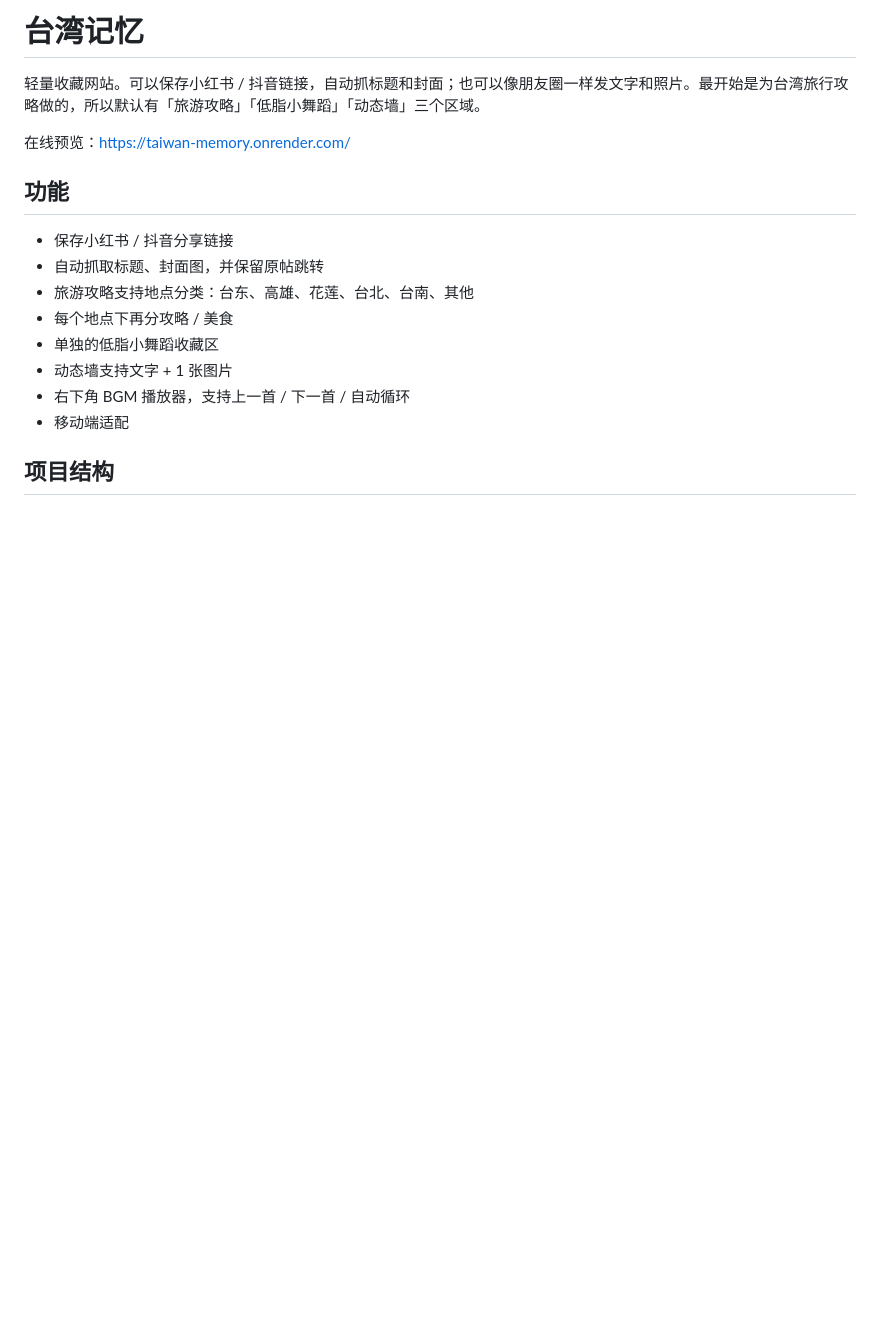
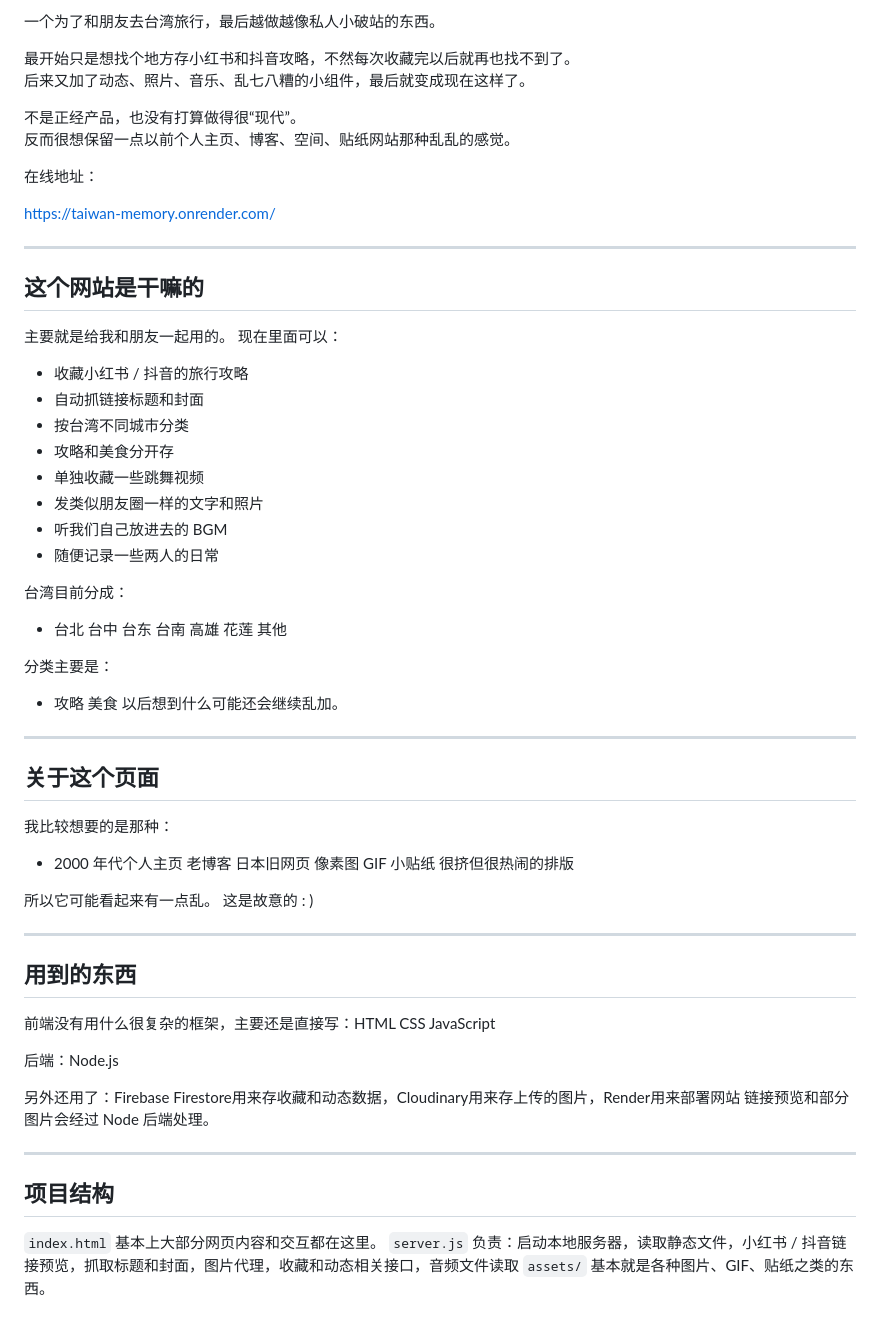
Before and after one commit to jia050904/taiwan_memory, a Markdown page: README.md, the part around one of its changes. Drawn GitHub-style; blank space fills up the shorter version.

```diff
--- a/README.md
+++ b/README.md
@@ -1,19 +1,58 @@
-# 台湾记忆
+一个为了和朋友去台湾旅行，最后越做越像私人小破站的东西。
 
-轻量收藏网站。可以保存小红书 / 抖音链接，自动抓标题和封面；也可以像朋友圈一样发文字和照片。最开始是为台湾旅行攻略做的，所以默认有「旅游攻略」「低脂小舞蹈」「动态墙」三个区域。
+最开始只是想找个地方存小红书和抖音攻略，不然每次收藏完以后就再也找不到了。
+后来又加了动态、照片、音乐、乱七八糟的小组件，最后就变成现在这样了。
 
-在线预览：<https://taiwan-memory.onrender.com/>
+不是正经产品，也没有打算做得很“现代”。
+反而很想保留一点以前个人主页、博客、空间、贴纸网站那种乱乱的感觉。
 
-## 功能
+在线地址：
 
-- 保存小红书 / 抖音分享链接
-- 自动抓取标题、封面图，并保留原帖跳转
-- 旅游攻略支持地点分类：台东、高雄、花莲、台北、台南、其他
-- 每个地点下再分攻略 / 美食
-- 单独的低脂小舞蹈收藏区
-- 动态墙支持文字 + 1 张图片
-- 右下角 BGM 播放器，支持上一首 / 下一首 / 自动循环
-- 移动端适配
+https://taiwan-memory.onrender.com/
 
+---
+## 这个网站是干嘛的
+
+主要就是给我和朋友一起用的。
+现在里面可以：
+
+- 收藏小红书 / 抖音的旅行攻略
+- 自动抓链接标题和封面
+- 按台湾不同城市分类
+- 攻略和美食分开存
+- 单独收藏一些跳舞视频
+- 发类似朋友圈一样的文字和照片
+- 听我们自己放进去的 BGM
+- 随便记录一些两人的日常
+
+台湾目前分成：
+- 台北 台中 台东 台南 高雄 花莲 其他
+
+分类主要是：
+- 攻略 美食
+以后想到什么可能还会继续乱加。
+
+---
+## 关于这个页面
+
+我比较想要的是那种：
+- 2000 年代个人主页 老博客 日本旧网页 像素图 GIF 小贴纸 很挤但很热闹的排版
+
+所以它可能看起来有一点乱。 这是故意的 : )
+
+---
+## 用到的东西
+
+前端没有用什么很复杂的框架，主要还是直接写：HTML CSS JavaScript
+
+后端：Node.js
+
+另外还用了：Firebase Firestore用来存收藏和动态数据，Cloudinary用来存上传的图片，Render用来部署网站
+链接预览和部分图片会经过 Node 后端处理。
+
+---
 ## 项目结构
+`index.html` 基本上大部分网页内容和交互都在这里。
+`server.js` 负责：启动本地服务器，读取静态文件，小红书 / 抖音链接预览，抓取标题和封面，图片代理，收藏和动态相关接口，音频文件读取
+`assets/` 基本就是各种图片、GIF、贴纸之类的东西。
 
```
Also changed, not shown: other parts of README.md (+35 -108 lines).
